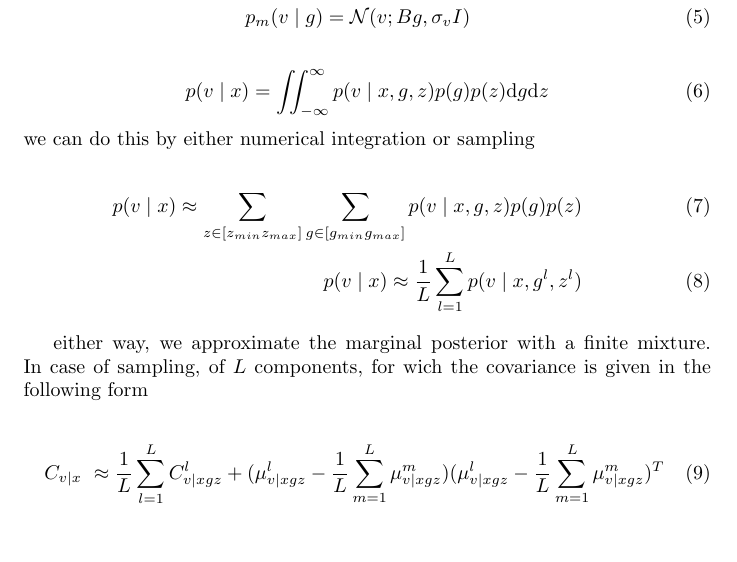
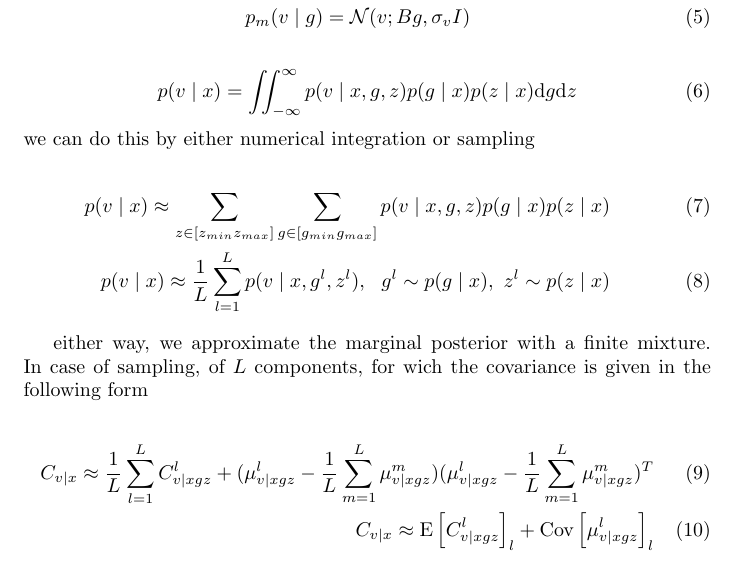
Before and after one commit to hagymasbab/csm, a LaTeX document (mean_cov.tex): part of page 1 of 2, cut so that both start at the same text. Compiled offline with pdfLaTeX.

Commit message:
man-cov jav

```diff
--- a/mean_cov.tex
+++ b/mean_cov.tex
@@ -17,21 +17,22 @@ p_m(v \mid g) = \mathcal{N}(v; Bg,\sigma_v I)
 \end{eqnarray}
 
 \begin{equation}
-p(v \mid x) = \iint_{-\infty}^\infty p(v \mid x,g,z) p(g) p(z) \mathrm{d}g \mathrm{d}z
+p(v \mid x) = \iint_{-\infty}^\infty p(v \mid x,g,z) p(g \mid x) p(z \mid x) \mathrm{d}g \mathrm{d}z
 \end{equation}
 %
 we can do this by either numerical integration or sampling
 
 \begin{eqnarray}
-p(v \mid x) \approx \sum_{z \in \left[z_{min} z_{max} \right]}  \sum_{g \in \left[g_{min} g_{max} \right]} p(v \mid x,g,z) p(g) p(z) \\
-p(v \mid x) \approx \frac{1}{L} \sum_{l=1}^L p(v \mid x,g^l,z^l)
+p(v \mid x) \approx \sum_{z \in \left[z_{min} z_{max} \right]}  \sum_{g \in \left[g_{min} g_{max} \right]} p(v \mid x,g,z) p(g \mid x) p(z \mid x) \\
+p(v \mid x) \approx \frac{1}{L} \sum_{l=1}^L p(v \mid x,g^l,z^l), ~~ g^l \sim p(g \mid x), ~ z^l \sim p(z \mid x)
 \end{eqnarray}
 
 either way, we approximate the marginal posterior with a finite mixture. In case of sampling, of $L$ components, for wich the covariance is given in the following form
 
-\begin{equation}
-C_{v \mid x} ~ \approx \frac{1}{L} \sum_{l=1}^L C_{v \mid xgz}^l + ( \mu_{v \mid xgz}^l - \frac{1}{L} \sum_{m=1}^L \mu_{v \mid xgz}^m) ( \mu_{v \mid xgz}^l - \frac{1}{L} \sum_{m=1}^L \mu_{v \mid xgz}^m)^T
-\end{equation}
+\begin{eqnarray}
+C_{v \mid x} \approx \frac{1}{L} \sum_{l=1}^L C_{v \mid xgz}^l + ( \mu_{v \mid xgz}^l - \frac{1}{L} \sum_{m=1}^L \mu_{v \mid xgz}^m) ( \mu_{v \mid xgz}^l - \frac{1}{L} \sum_{m=1}^L \mu_{v \mid xgz}^m)^T \\
+C_{v \mid x} \approx \mathrm{E} \left[ C_{v \mid xgz}^l \right]_l + \mathrm{Cov} \left[\mu_{v \mid xgz}^l \right]_l
+\end{eqnarray}
 
 \begin{eqnarray}
 p_c(v \mid x,g,z) = \mathcal{N}(v;\mu_c,C_c) \\
```
Also changed, not shown: mean_cov.pdf.
